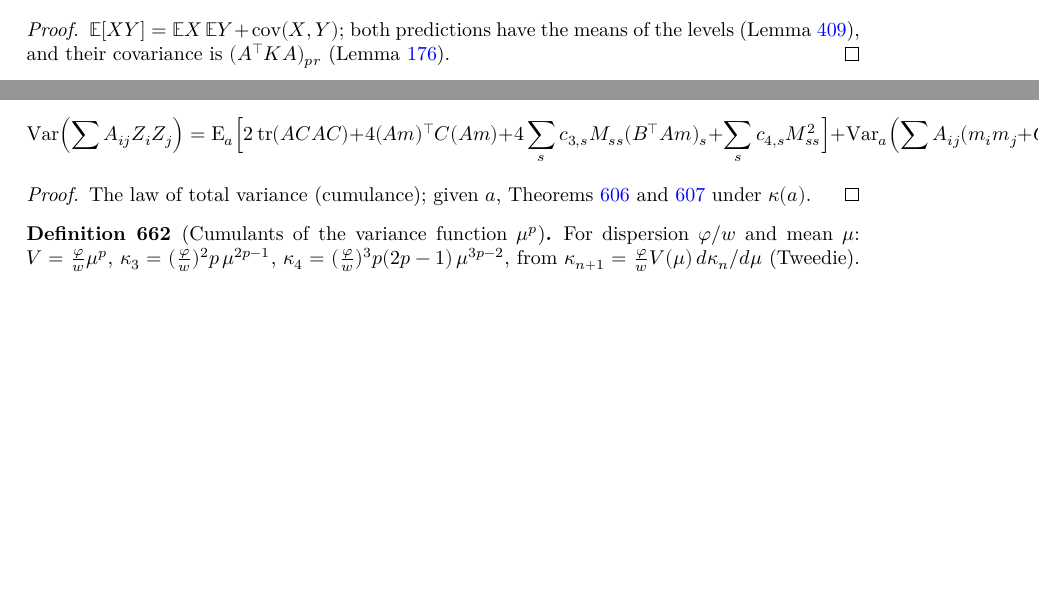
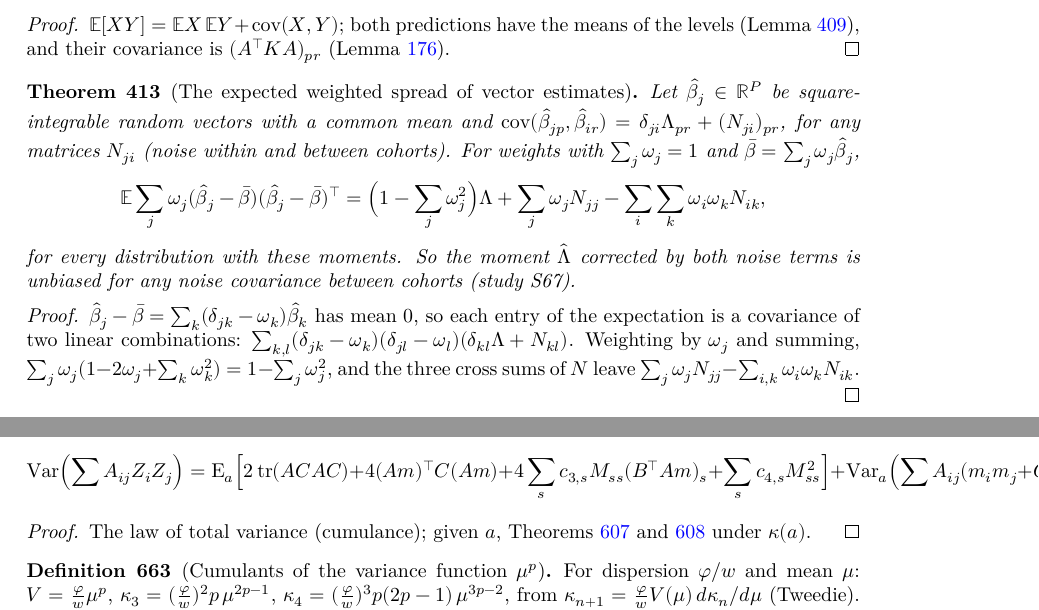
Before and after one commit to mikaelandblom-coder/credible-lean, a LaTeX thesis (blueprint/src/print.tex, which reads blueprint/src/chapters/14-corevector.tex): two parts of pages 65 and 102 of 102, joined at a grey line, cut so that both start at the same text, the shorter picture padded with empty space. Compiled offline with XeLaTeX.

Commit message:
CoreVector.integral_spread: S67's corrected moment identity for vector estimates
E Σⱼ ωⱼ(β̂ⱼ − β̄)(β̂ⱼ − β̄)ᵀ = (1 − Σω²)Λ + Σⱼ ωⱼNⱼⱼ − ΣᵢΣₖ ωᵢωₖNᵢₖ for any noise
covariance N and weights with Σω = 1. Blueprint thm:CV_spread, handbook res:vecSpread,
paper Pending line.

Co-Authored-By: Claude Opus 5.5 <noreply@anthropic.com>
Claude-Session: https://claude.ai/code/session_01XPXm18TJzYc7wNERmFxXjz

```diff
--- a/blueprint/src/chapters/14-corevector.tex
+++ b/blueprint/src/chapters/14-corevector.tex
@@ -697,6 +697,31 @@ severity) are such predictors, and so is the matrix blend.
   (Lemma~\ref{lem:Core_moments_lin}).
 \end{proof}
 
+\begin{theorem}[The expected weighted spread of vector estimates]\label{thm:CV_spread}
+  \lean{Credibility.CoreVector.integral_spread}
+  \leanok
+  Let $\hat\beta_j \in \mathbb R^P$ be square-integrable random vectors with a common mean and
+  $\cov(\hat\beta_{jp}, \hat\beta_{ir}) = \delta_{ji}\Lambda_{pr} + (N_{ji})_{pr}$, for any
+  matrices $N_{ji}$ (noise within and between cohorts). For weights with $\sum_j \omega_j = 1$
+  and $\bar\beta = \sum_j \omega_j\hat\beta_j$,
+  \[
+    \mathbb E\sum_j \omega_j(\hat\beta_j - \bar\beta)(\hat\beta_j - \bar\beta)^\top
+      = \Bigl(1 - \sum_j \omega_j^2\Bigr)\Lambda + \sum_j \omega_j N_{jj}
+        - \sum_i\sum_k \omega_i\omega_k N_{ik},
+  \]
+  for every distribution with these moments. So the moment $\hat\Lambda$ corrected by both
+  noise terms is unbiased for any noise covariance between cohorts (study S67).
+\end{theorem}
+\begin{proof}
+  \leanok
+  $\hat\beta_j - \bar\beta = \sum_k (\delta_{jk} - \omega_k)\hat\beta_k$ has mean $0$, so each
+  entry of the expectation is a covariance of two linear combinations:
+  $\sum_{k,l} (\delta_{jk} - \omega_k)(\delta_{jl} - \omega_l)(\delta_{kl}\Lambda + N_{kl})$.
+  Weighting by $\omega_j$ and summing, $\sum_j \omega_j(1 - 2\omega_j + \sum_k\omega_k^2)
+  = 1 - \sum_j\omega_j^2$, and the three cross sums of $N$ leave
+  $\sum_j\omega_jN_{jj} - \sum_{i,k}\omega_i\omega_kN_{ik}$.
+\end{proof}
+
 \section*{Frequency $\times$ severity with a factor table per component (card data, Step 6)}
 
 \begin{lemma}[Block diagonal over components]\label{lem:CV_posDef_blockDiag}
```
Also changed, not shown: PROGRESS.md (+5 -4 lines), handbook/handbook.tex (+17 -0 lines), paper/outline.md (+3 -0 lines), studies/LOG.md (+3 -1 lines), studies/PLAN-done.md (+2 -1 lines), 1 other file.
